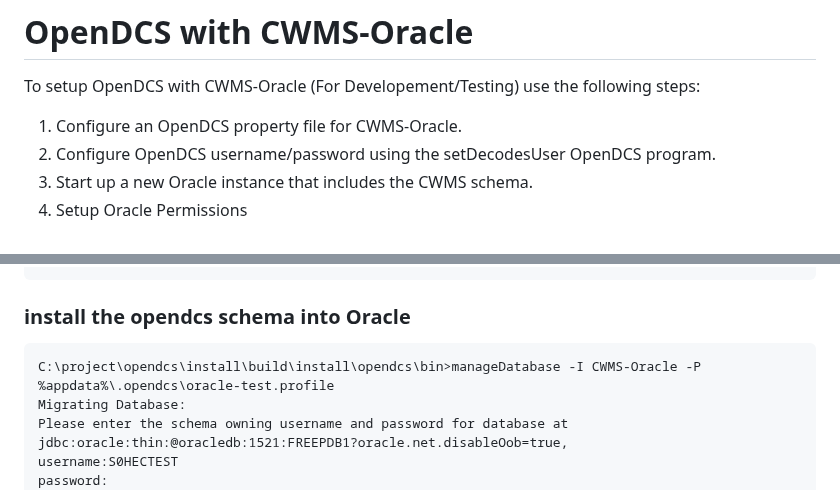
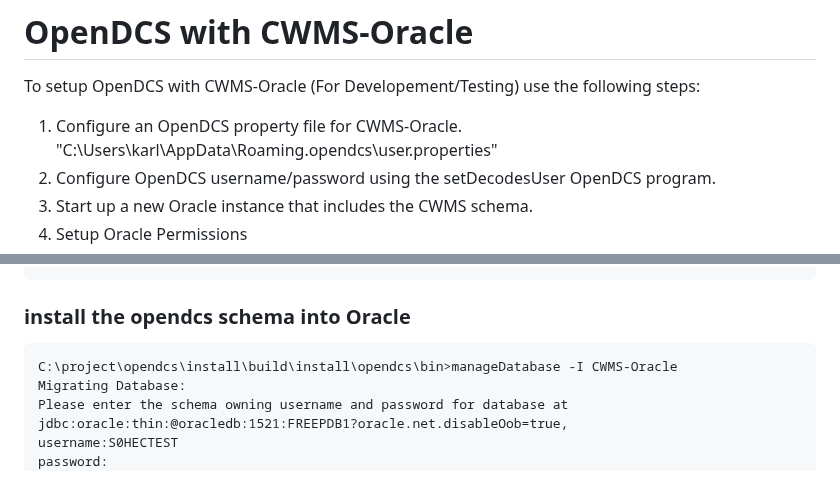
Before and after one commit to ktarbet/learning, a Markdown page: opendcs.md, 2 parts joined by grey strips. GitHub-like rendering.

````diff
--- a/opendcs.md
+++ b/opendcs.md
@@ -3,7 +3,7 @@
 
 To setup OpenDCS with CWMS-Oracle (For Developement/Testing) use the following steps:
 
-1. Configure an OpenDCS property file for CWMS-Oracle.
+1. Configure an OpenDCS property file for CWMS-Oracle.  "C:\Users\karl\AppData\Roaming\.opendcs\user.properties"
 2. Configure OpenDCS username/password using the setDecodesUser OpenDCS program.
 3. Start up a new Oracle instance that includes the CWMS schema.
 4. Setup Oracle Permissions
@@ -77,7 +77,7 @@ exec CWMS_ccp_vpd.set_ccp_session_ctx(null, null, 'NWDM');
 ###  install the opendcs schema into Oracle
 
 ```
-C:\project\opendcs\install\build\install\opendcs\bin>manageDatabase -I CWMS-Oracle -P %appdata%\.opendcs\oracle-test.profile
+C:\project\opendcs\install\build\install\opendcs\bin>manageDatabase -I CWMS-Oracle
 Migrating Database:
 Please enter the schema owning username and password for database at jdbc:oracle:thin:@oracledb:1521:FREEPDB1?oracle.net.disableOob=true,
 username:S0HECTEST
````
